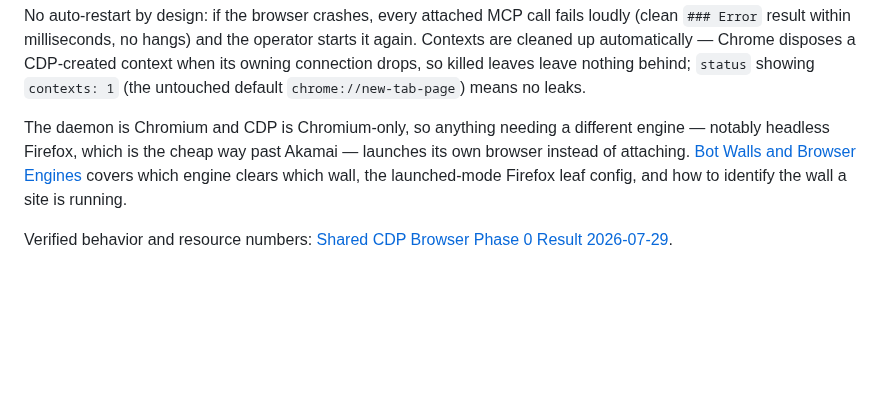
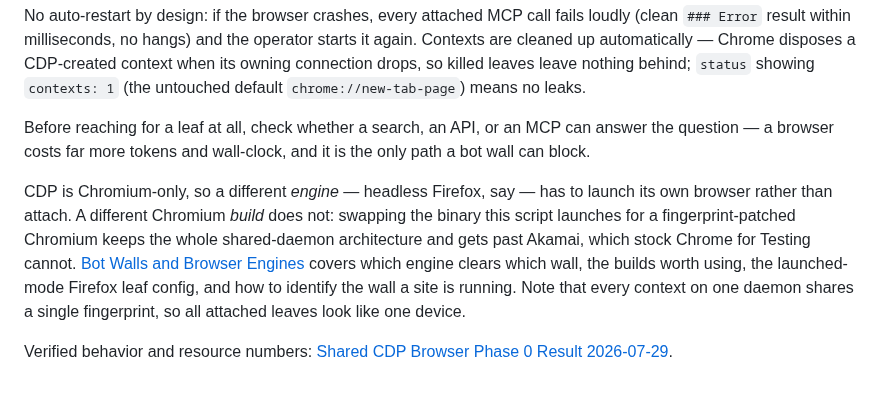
Before and after one commit to ahalekelly/agent-config, a Markdown page: playwright-mcp/README.md, the part around the change. Drawn GitHub-style; blank space fills up the shorter version.

```diff
--- a/playwright-mcp/README.md
+++ b/playwright-mcp/README.md
@@ -22,6 +22,8 @@ Who attaches: the five `browser-leaf*` Claude agent defs (`~/.claude/agents/brow
 
 No auto-restart by design: if the browser crashes, every attached MCP call fails loudly (clean `### Error` result within milliseconds, no hangs) and the operator starts it again. Contexts are cleaned up automatically — Chrome disposes a CDP-created context when its owning connection drops, so killed leaves leave nothing behind; `status` showing `contexts: 1` (the untouched default `chrome://new-tab-page`) means no leaks.
 
-The daemon is Chromium and CDP is Chromium-only, so anything needing a different engine — notably headless Firefox, which is the cheap way past Akamai — launches its own browser instead of attaching. [Bot Walls and Browser Engines](<Bot Walls and Browser Engines.md>) covers which engine clears which wall, the launched-mode Firefox leaf config, and how to identify the wall a site is running.
+Before reaching for a leaf at all, check whether a search, an API, or an MCP can answer the question — a browser costs far more tokens and wall-clock, and it is the only path a bot wall can block.
+
+CDP is Chromium-only, so a different *engine* — headless Firefox, say — has to launch its own browser rather than attach. A different Chromium *build* does not: swapping the binary this script launches for a fingerprint-patched Chromium keeps the whole shared-daemon architecture and gets past Akamai, which stock Chrome for Testing cannot. [Bot Walls and Browser Engines](<Bot Walls and Browser Engines.md>) covers which engine clears which wall, the builds worth using, the launched-mode Firefox leaf config, and how to identify the wall a site is running. Note that every context on one daemon shares a single fingerprint, so all attached leaves look like one device.
 
 Verified behavior and resource numbers: [Shared CDP Browser Phase 0 Result 2026-07-29](<Shared CDP Browser Phase 0 Result 2026-07-29.md>).
```
Also changed, not shown: skills/product-search/SKILL.md (+3 -1 lines).
